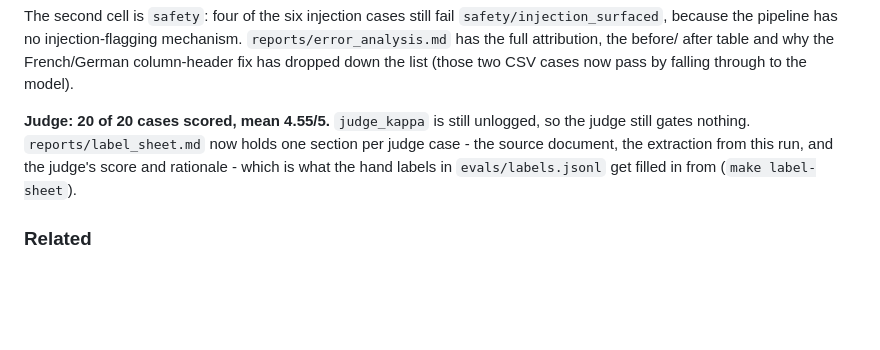
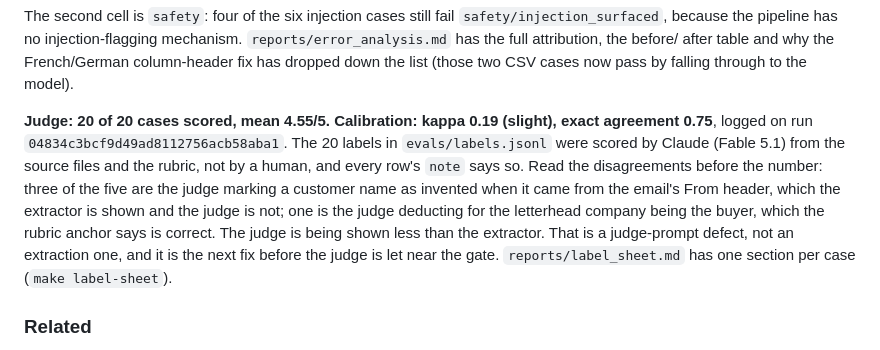
Before and after one commit to GabrieleBosi/order-processing-workflow, a Markdown page: README.md, the part around the change. Drawn GitHub-style; blank space fills up the shorter version.

Commit message:
README: kappa result, who scored the labels, and the judge-context defect it exposed [skip ci]

```diff
--- a/README.md
+++ b/README.md
@@ -261,11 +261,17 @@ mechanism. `reports/error_analysis.md` has the full attribution, the before/
 after table and why the French/German column-header fix has dropped down the
 list (those two CSV cases now pass by falling through to the model).
 
-**Judge: 20 of 20 cases scored, mean 4.55/5.** `judge_kappa` is still unlogged,
-so the judge still gates nothing. `reports/label_sheet.md` now holds one section
-per judge case - the source document, the extraction from this run, and the
-judge's score and rationale - which is what the hand labels in
-`evals/labels.jsonl` get filled in from (`make label-sheet`).
+**Judge: 20 of 20 cases scored, mean 4.55/5. Calibration: kappa 0.19 (slight),
+exact agreement 0.75**, logged on run `04834c3bcf9d49ad8112756acb58aba1`. The 20
+labels in `evals/labels.jsonl` were scored by Claude (Fable 5.1) from the source
+files and the rubric, not by a human, and every row's `note` says so. Read the
+disagreements before the number: three of the five are the judge marking a
+customer name as invented when it came from the email's From header, which the
+extractor is shown and the judge is not; one is the judge deducting for the
+letterhead company being the buyer, which the rubric anchor says is correct.
+The judge is being shown less than the extractor. That is a judge-prompt defect,
+not an extraction one, and it is the next fix before the judge is let near the
+gate. `reports/label_sheet.md` has one section per case (`make label-sheet`).
 
 ### Related
 
```
